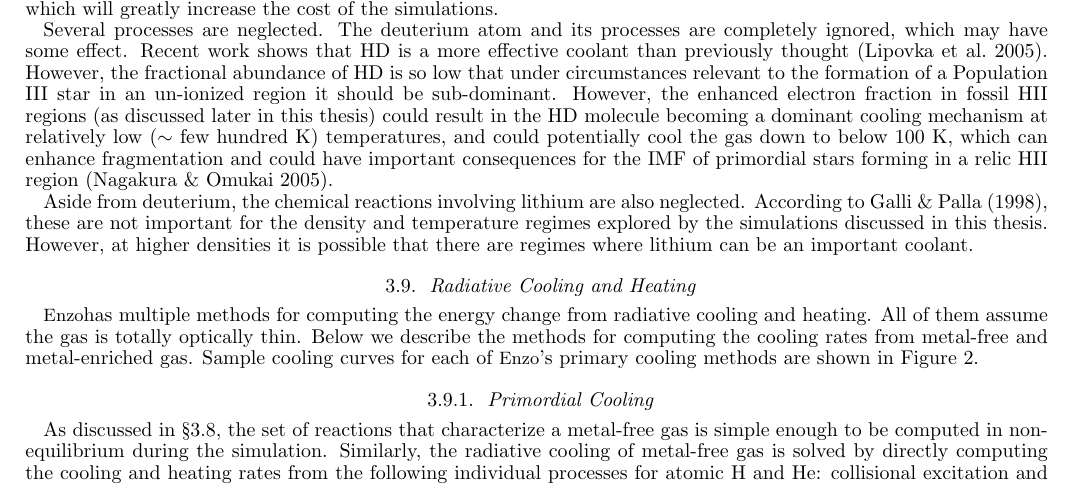
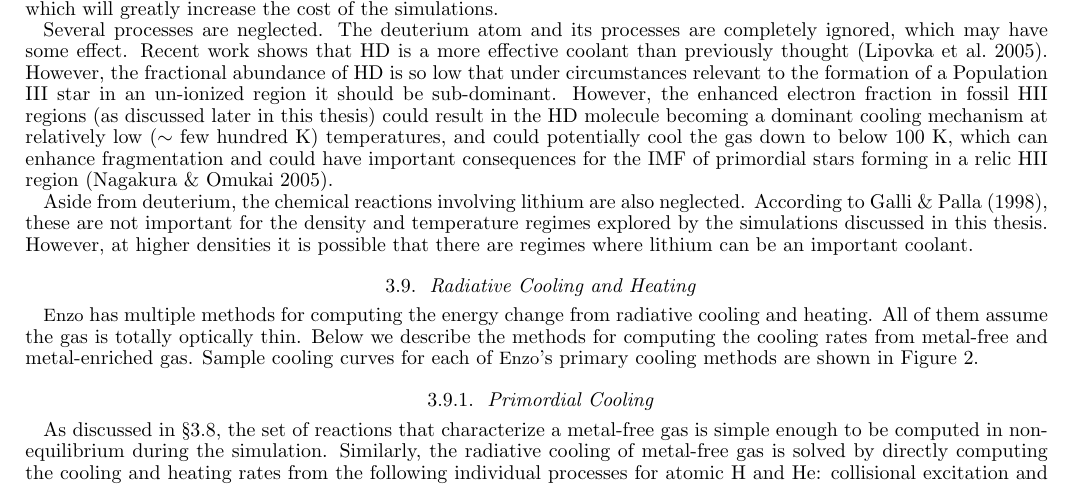
Before and after one commit to enzo-project/enzo-method-paper, a LaTeX document (ms.tex, which reads numerical-cooling.tex): part of page 17 of 37, cut so that both start at the same text. Compiled offline with pdfLaTeX.

Commit message:
fixed first word of the section.

```diff
--- a/numerical-cooling.tex
+++ b/numerical-cooling.tex
@@ -1,7 +1,7 @@
 \subsection{Radiative Cooling and Heating}
 \label{sec.num.cooling}
 
-\enzo has multiple methods for computing the energy change from
+\enzo\ has multiple methods for computing the energy change from
 radiative cooling and heating.  All of them assume the gas is totally
 optically thin.  Below we describe the methods for computing the
 cooling rates from metal-free and metal-enriched gas.  Sample cooling
```
